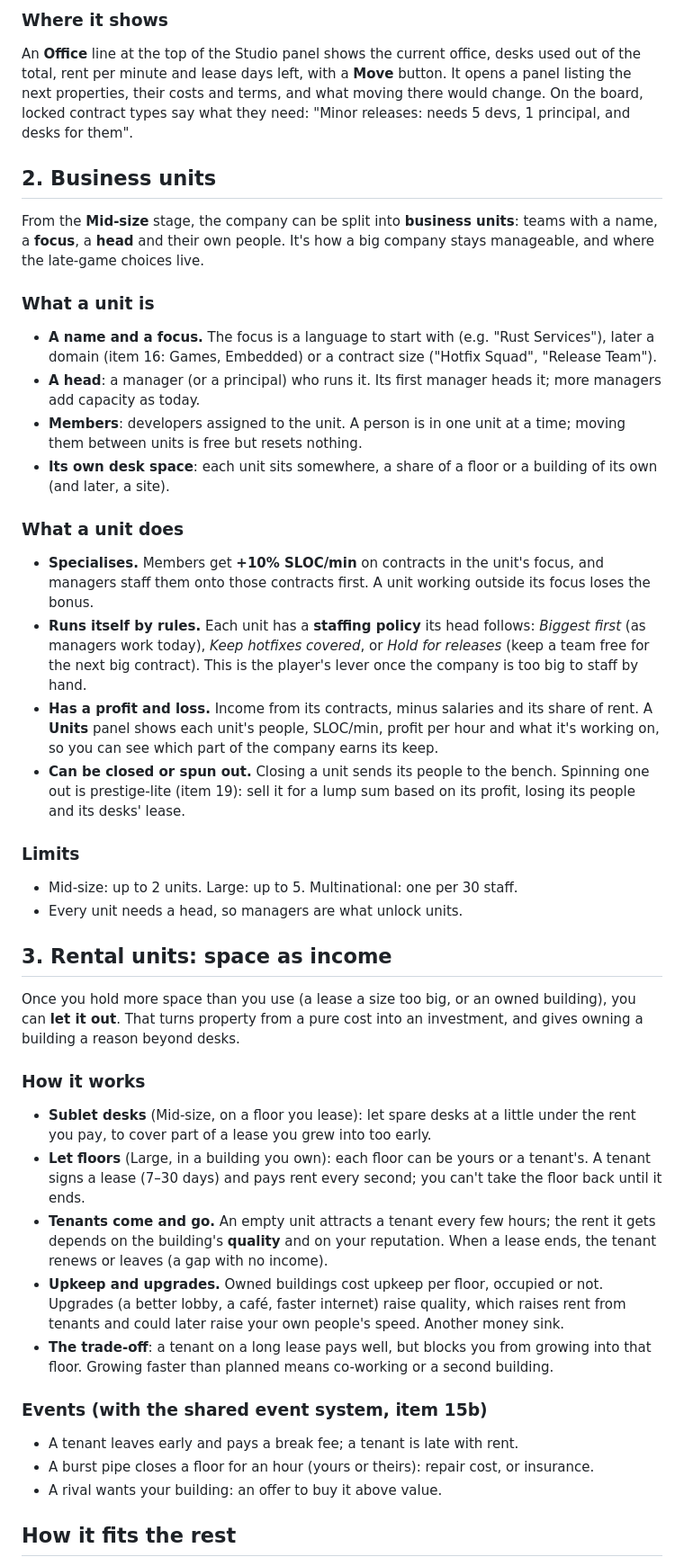
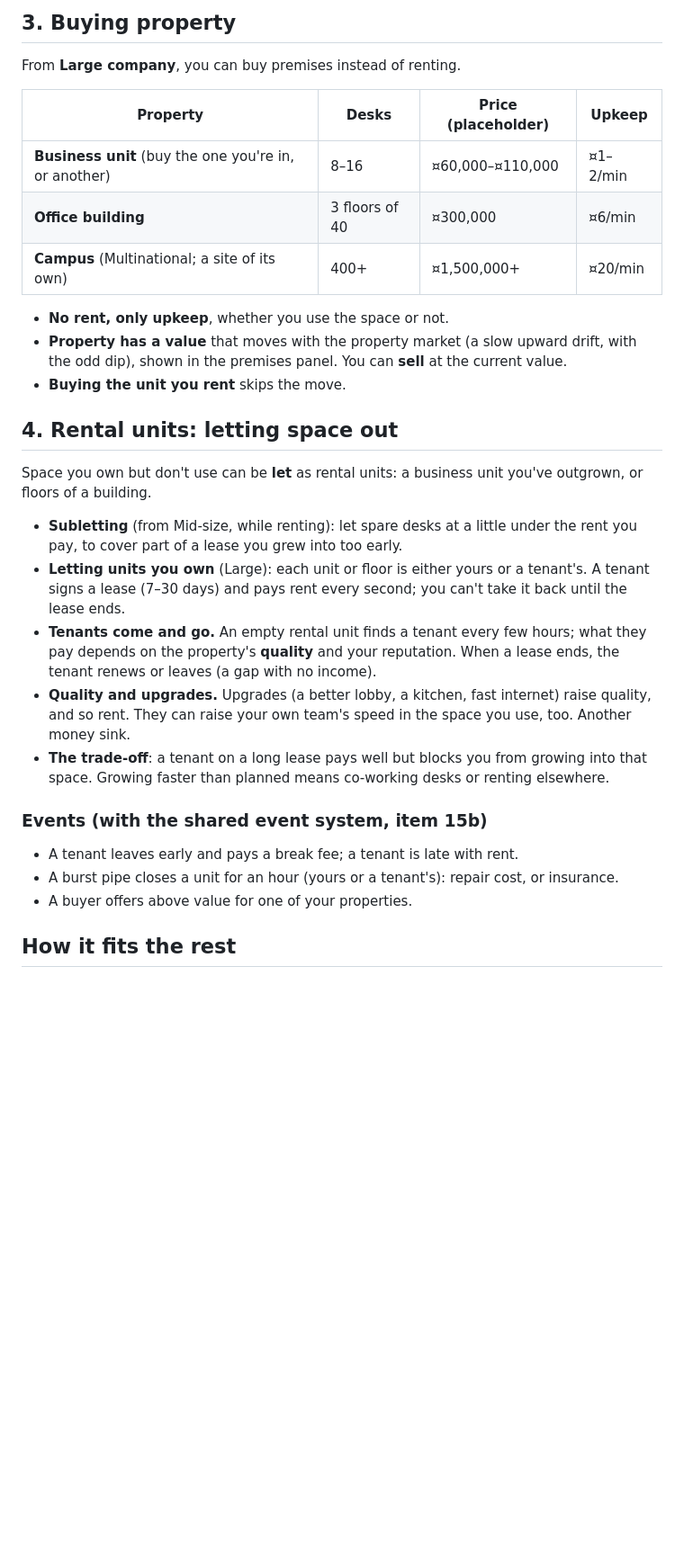
Before and after one commit to pharazyn42/debugg, a Markdown page: ideas/company-growth-roadmap.md, the part around one of its changes. Shown at 90% size. Rendered like a GitHub page; blank space fills up the shorter version.

```diff
--- a/ideas/company-growth-roadmap.md
+++ b/ideas/company-growth-roadmap.md
@@ -59,74 +67,43 @@ grad's salary each.
 
-### Where it shows
+## 3. Buying property
 
-An **Office** line at the top of the Studio panel shows the current office, desks used out of
-the total, rent per minute and lease days left, with a **Move** button. It opens a panel listing
-the next properties, their costs and terms, and what moving there would change. On the board, locked
-contract types say what they need: "Minor releases: needs 5 devs, 1 principal, and desks for them".
+From **Large company**, you can buy premises instead of renting.
 
-## 2. Business units
+| Property | Desks | Price (placeholder) | Upkeep |
+|---|---|---|---|
+| **Business unit** (buy the one you're in, or another) | 8–16 | ¤60,000–¤110,000 | ¤1–2/min |
+| **Office building** | 3 floors of 40 | ¤300,000 | ¤6/min |
+| **Campus** (Multinational; a site of its own) | 400+ | ¤1,500,000+ | ¤20/min |
 
-From the **Mid-size** stage, the company can be split into **business units**: teams with a
-name, a **focus**, a **head** and their own people. It's how a big company stays manageable, and
-where the late-game choices live.
+- **No rent, only upkeep**, whether you use the space or not.
+- **Property has a value** that moves with the property market (a slow upward drift, with the
+  odd dip), shown in the premises panel. You can **sell** at the current value.
+- **Buying the unit you rent** skips the move.
 
-### What a unit is
+## 4. Rental units: letting space out
 
-- **A name and a focus.** The focus is a language to start with (e.g. "Rust Services"), later a
-  domain (item 16: Games, Embedded) or a contract size ("Hotfix Squad", "Release Team").
-- **A head**: a manager (or a principal) who runs it. Its first manager heads it; more managers
-  add capacity as today.
-- **Members**: developers assigned to the unit. A person is in one unit at a time; moving them
-  between units is free but resets nothing.
-- **Its own desk space**: each unit sits somewhere, a share of a floor or a building of its own
-  (and later, a site).
+Space you own but don't use can be **let** as rental units: a business unit you've outgrown, or
+floors of a building.
 
-### What a unit does
-
-- **Specialises.** Members get **+10% SLOC/min** on contracts in the unit's focus, and managers
-  staff them onto those contracts first. A unit working outside its focus loses the bonus.
-- **Runs itself by rules.** Each unit has a **staffing policy** its head follows: *Biggest
-  first* (as managers work today), *Keep hotfixes covered*, or *Hold for releases* (keep a team
-  free for the next big contract). This is the player's lever once the company is too big to
-  staff by hand.
-- **Has a profit and loss.** Income from its contracts, minus salaries and its share of rent.
-  A **Units** panel shows each unit's people, SLOC/min, profit per hour and what it's working on,
-  so you can see which part of the company earns its keep.
-- **Can be closed or spun out.** Closing a unit sends its people to the bench. Spinning one out
-  is prestige-lite (item 19): sell it for a lump sum based on its profit, losing its people and
-  its desks' lease.
-
-### Limits
-
-- Mid-size: up to 2 units. Large: up to 5. Multinational: one per 30 staff.
-- Every unit needs a head, so managers are what unlock units.
-
-## 3. Rental units: space as income
-
-Once you hold more space than you use (a lease a size too big, or an owned building), you can
-**let it out**. That turns property from a pure cost into an investment, and gives owning a
-building a reason beyond desks.
-
-### How it works
-
-- **Sublet desks** (Mid-size, on a floor you lease): let spare desks at a little under the rent
-  you pay, to cover part of a lease you grew into too early.
-- **Let floors** (Large, in a building you own): each floor can be yours or a tenant's. A tenant
-  signs a lease (7–30 days) and pays rent every second; you can't take the floor back until it ends.
-- **Tenants come and go.** An empty unit attracts a tenant every few hours; the rent it gets
-  depends on the building's **quality** and on your reputation. When a lease ends, the tenant
-  renews or leaves (a gap with no income).
-- **Upkeep and upgrades.** Owned buildings cost upkeep per floor, occupied or not. Upgrades
-  (a better lobby, a café, faster internet) raise quality, which raises rent from tenants and
-  could later raise your own people's speed. Another money sink.
-- **The trade-off**: a tenant on a long lease pays well, but blocks you from growing into that
-  floor. Growing faster than planned means co-working or a second building.
+- **Subletting** (from Mid-size, while renting): let spare desks at a little under the rent you
+  pay, to cover part of a lease you grew into too early.
+- **Letting units you own** (Large): each unit or floor is either yours or a tenant's. A tenant
+  signs a lease (7–30 days) and pays rent every second; you can't take it back until the lease
+  ends.
+- **Tenants come and go.** An empty rental unit finds a tenant every few hours; what they pay
+  depends on the property's **quality** and your reputation. When a lease ends, the tenant renews
+  or leaves (a gap with no income).
+- **Quality and upgrades.** Upgrades (a better lobby, a kitchen, fast internet) raise quality,
+  and so rent. They can raise your own team's speed in the space you use, too. Another money
+  sink.
+- **The trade-off**: a tenant on a long lease pays well but blocks you from growing into that
+  space. Growing faster than planned means co-working desks or renting elsewhere.
 
 ### Events (with the shared event system, item 15b)
 
 - A tenant leaves early and pays a break fee; a tenant is late with rent.
-- A burst pipe closes a floor for an hour (yours or theirs): repair cost, or insurance.
-- A rival wants your building: an offer to buy it above value.
+- A burst pipe closes a unit for an hour (yours or a tenant's): repair cost, or insurance.
+- A buyer offers above value for one of your properties.
 
 ## How it fits the rest
 
```
Also changed, not shown: other parts of ideas/company-growth-roadmap.md (+83 -78 lines), CLAUDE.md (+22 -21 lines).
